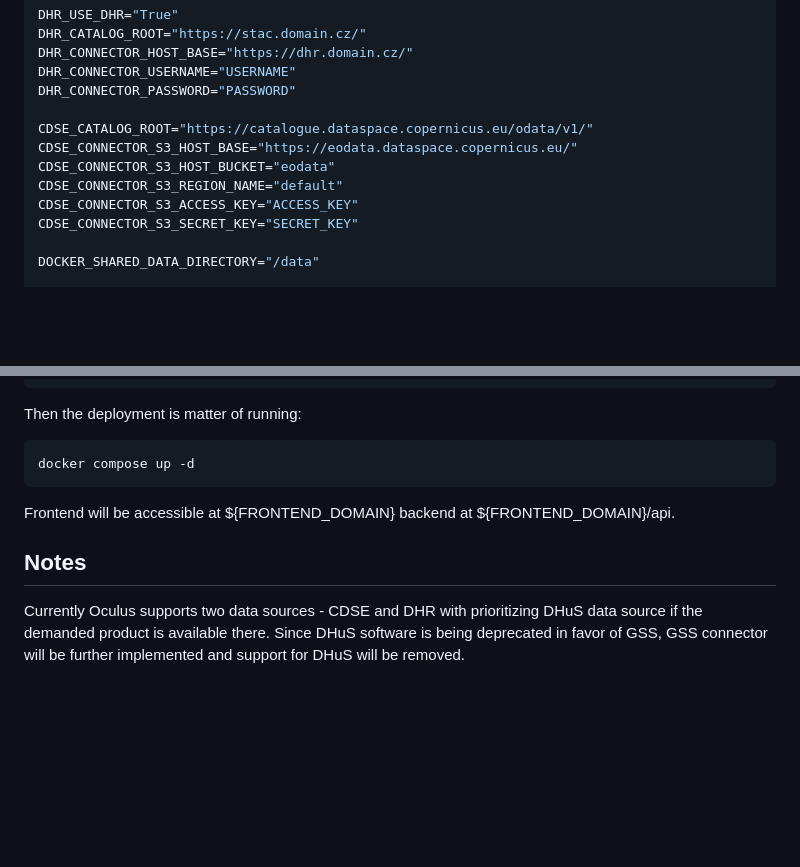
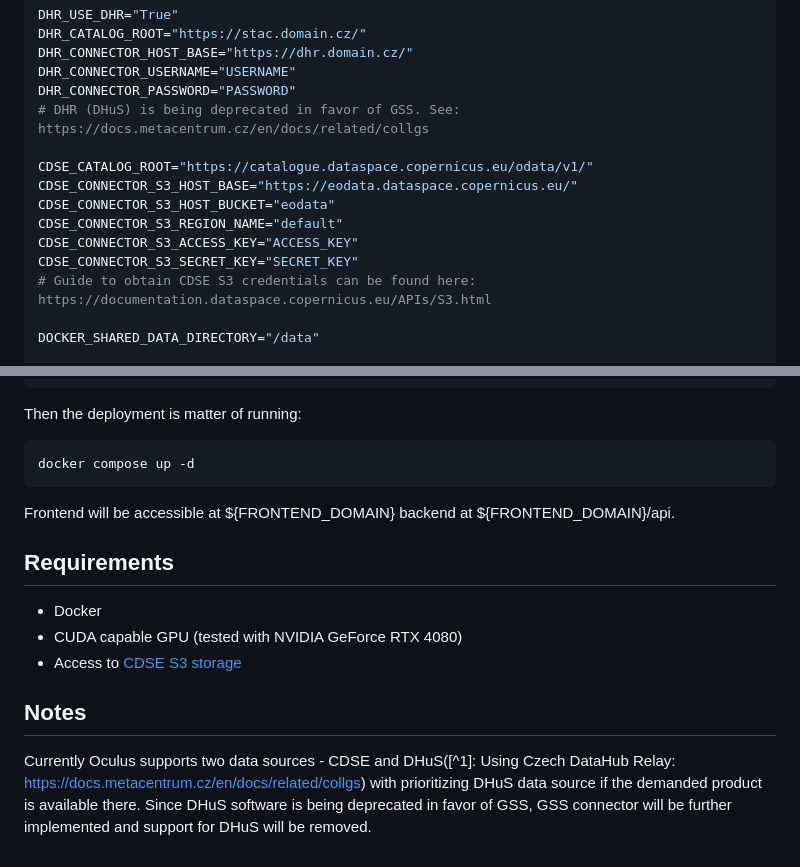
Before and after one commit to CESNET/dhr-visualizer, a Markdown page: README.md, 2 parts joined by grey strips. Drawn GitHub-style; blank space fills up the shorter version.

```diff
--- a/README.md
+++ b/README.md
@@ -31,6 +31,7 @@ DHR_CATALOG_ROOT="https://stac.domain.cz/"
 DHR_CONNECTOR_HOST_BASE="https://dhr.domain.cz/"
 DHR_CONNECTOR_USERNAME="USERNAME"
 DHR_CONNECTOR_PASSWORD="PASSWORD"
+# DHR (DHuS) is being deprecated in favor of GSS. See: https://docs.metacentrum.cz/en/docs/related/collgs
 
 CDSE_CATALOG_ROOT="https://catalogue.dataspace.copernicus.eu/odata/v1/"
 CDSE_CONNECTOR_S3_HOST_BASE="https://eodata.dataspace.copernicus.eu/"
@@ -38,6 +39,7 @@ CDSE_CONNECTOR_S3_HOST_BUCKET="eodata"
 CDSE_CONNECTOR_S3_REGION_NAME="default"
 CDSE_CONNECTOR_S3_ACCESS_KEY="ACCESS_KEY"
 CDSE_CONNECTOR_S3_SECRET_KEY="SECRET_KEY"
+# Guide to obtain CDSE S3 credentials can be found here: https://documentation.dataspace.copernicus.eu/APIs/S3.html
 
 DOCKER_SHARED_DATA_DIRECTORY="/data"
 
@@ -69,6 +71,12 @@ docker compose up -d
 
 Frontend will be accessible at ${FRONTEND_DOMAIN} backend at ${FRONTEND_DOMAIN}/api.
 
+## Requirements
+
+- Docker
+- CUDA capable GPU (tested with NVIDIA GeForce RTX 4080)
+- Access to [CDSE S3 storage](https://documentation.dataspace.copernicus.eu/APIs/S3.html)
+
 ## Notes
 
-Currently Oculus supports two data sources - CDSE and DHR with prioritizing DHuS data source if the demanded product is available there. Since DHuS software is being deprecated in favor of GSS, GSS connector will be further implemented and support for DHuS will be removed.
+Currently Oculus supports two data sources - CDSE and DHuS([^1]: Using Czech DataHub Relay: https://docs.metacentrum.cz/en/docs/related/collgs) with prioritizing DHuS data source if the demanded product is available there. Since DHuS software is being deprecated in favor of GSS, GSS connector will be further implemented and support for DHuS will be removed.
```
Also changed, not shown: docs/docs.md (+5 -0 lines), docs/img/architecture.png.
